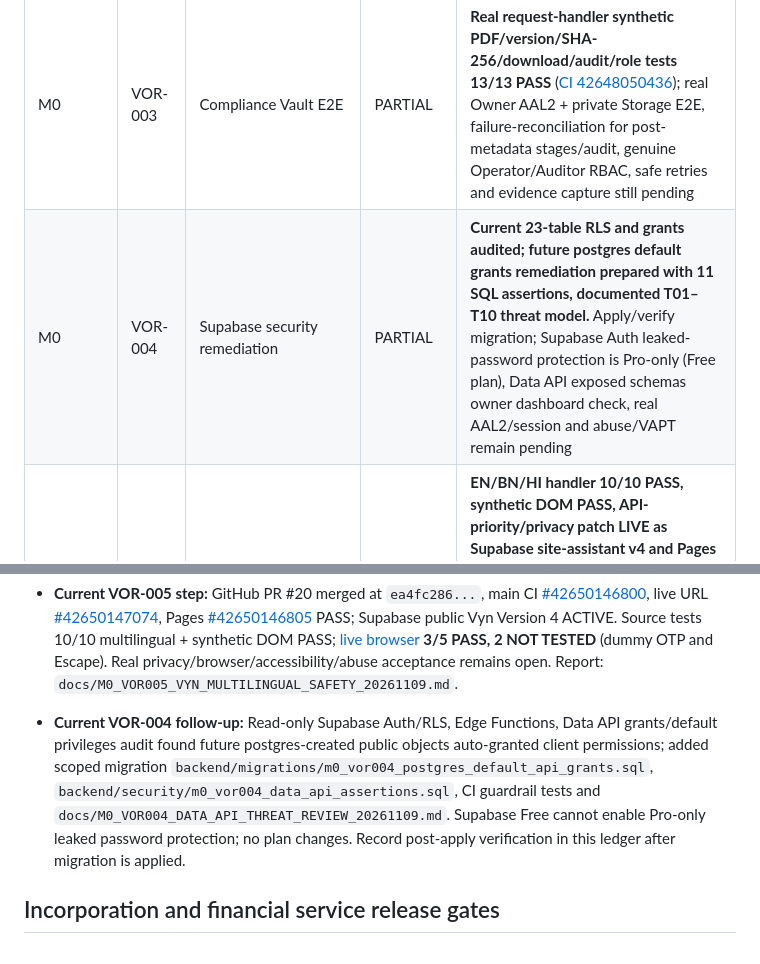
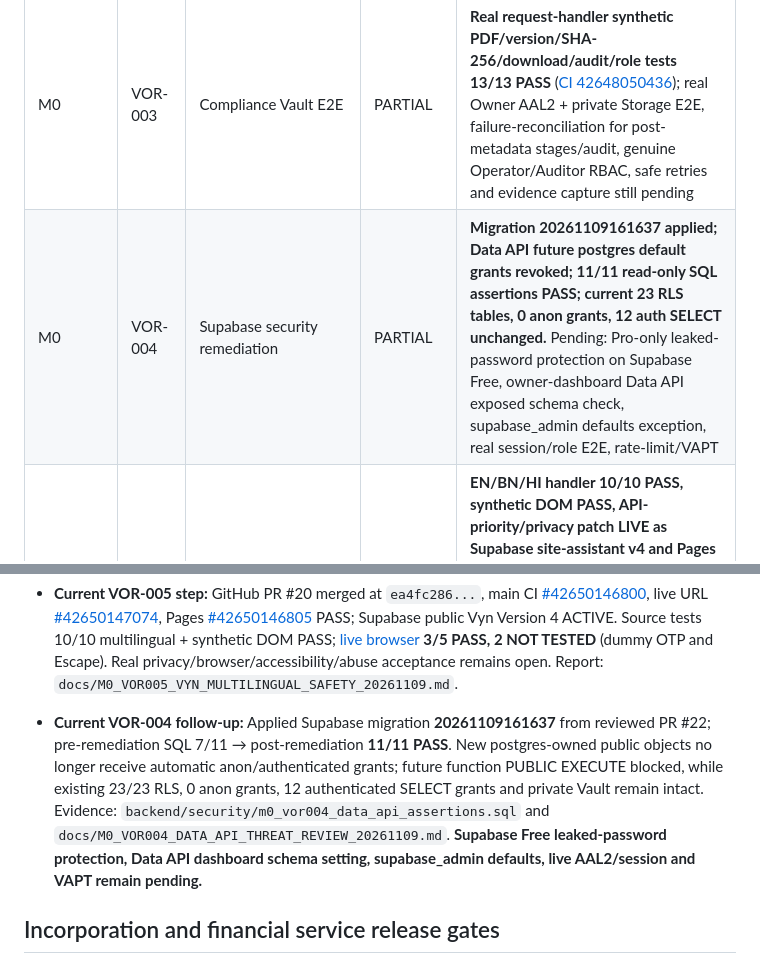
Before and after one commit to gobindatlkdr-cloud/vorvan-website, a Markdown page: docs/VORVAN_MILESTONE_PENDING_LEDGER.md, 2 parts joined by grey strips. Rendered like a GitHub page.

```diff
--- a/docs/VORVAN_MILESTONE_PENDING_LEDGER.md
+++ b/docs/VORVAN_MILESTONE_PENDING_LEDGER.md
@@ -7,7 +7,7 @@ Status key: **DONE** = source + verification evidence; **PARTIAL** = substantive
 | M0 | VOR-001 | Audit and freeze source baseline | PARTIAL | **Annotated tag m0-baseline-20261109 verified at SHA d8456ffa…; source recovery dry-run PASS; architecture/runbook committed.** Still enforce GitHub tag protection ruleset (none configured), rehearse live/staging rollback, recover missing deployed API source, verify database backup/restore |
 | M0 | VOR-002 | Admin MFA + role E2E | PARTIAL | **Synthetic request-handler role/MFA matrix and production metadata audit implemented;** real Owner AAL2 browser proof, actual Operator/Auditor test identities, token expiry/revocation and real cross-role E2E remain pending |
 | M0 | VOR-003 | Compliance Vault E2E | PARTIAL | **Real request-handler synthetic PDF/version/SHA-256/download/audit/role tests 13/13 PASS** ([CI 42648050436](https://github.com/gobindatlkdr-cloud/vorvan-website/actions/runs/42648050436)); real Owner AAL2 + private Storage E2E, failure-reconciliation for post-metadata stages/audit, genuine Operator/Auditor RBAC, safe retries and evidence capture still pending |
-| M0 | VOR-004 | Supabase security remediation | PARTIAL | **Current 23-table RLS and grants audited; future postgres default grants remediation prepared with 11 SQL assertions, documented T01–T10 threat model.** Apply/verify migration; Supabase Auth leaked-password protection is Pro-only (Free plan), Data API exposed schemas owner dashboard check, real AAL2/session and abuse/VAPT remain pending |
+| M0 | VOR-004 | Supabase security remediation | PARTIAL | **Migration 20261109161637 applied; Data API future postgres default grants revoked; 11/11 read-only SQL assertions PASS; current 23 RLS tables, 0 anon grants, 12 auth SELECT unchanged.** Pending: Pro-only leaked-password protection on Supabase Free, owner-dashboard Data API exposed schema check, supabase_admin defaults exception, real session/role E2E, rate-limit/VAPT |
 | M0 | VOR-005 | Public Vyn routing/UX QA | PARTIAL | **EN/BN/HI handler 10/10 PASS, synthetic DOM PASS, API-priority/privacy patch LIVE as Supabase site-assistant v4 and Pages deployed; live browser 3/5 PASS, 2 NOT TESTED.** Remaining: actual OTP suppression + Escape verification, mobile/Safari/assistive-tech QA, DLP bypass/rate-limit, privacy/logging and content review |
 | M1 | VOR-006 | Customer identity & consent | PENDING | Secure customer auth, own-record RLS, versioned consent, export/delete flow |
 | M1 | VOR-007 | Readiness questionnaire/rules | PENDING | Explainable rules, incomplete-input behavior, no real score/approval implication |
@@ -39,7 +39,7 @@ Status key: **DONE** = source + verification evidence; **PARTIAL** = substantive
 
 - **Current VOR-005 step:** GitHub PR #20 merged at `ea4fc286...`, main CI [#42650146800](https://github.com/gobindatlkdr-cloud/vorvan-website/actions/runs/42650146800), live URL [#42650147074](https://github.com/gobindatlkdr-cloud/vorvan-website/actions/runs/42650147074), Pages [#42650146805](https://github.com/gobindatlkdr-cloud/vorvan-website/actions/runs/42650146805) PASS; Supabase public Vyn Version 4 ACTIVE. Source tests 10/10 multilingual + synthetic DOM PASS; [live browser](https://agent.tinyfish.ai/runs/103092f1-97df-46a2-bb4b-196da6660b59) **3/5 PASS, 2 NOT TESTED** (dummy OTP and Escape). Real privacy/browser/accessibility/abuse acceptance remains open. Report: `docs/M0_VOR005_VYN_MULTILINGUAL_SAFETY_20261109.md`.
 
-- **Current VOR-004 follow-up:** Read-only Supabase Auth/RLS, Edge Functions, Data API grants/default privileges audit found future postgres-created public objects auto-granted client permissions; added scoped migration `backend/migrations/m0_vor004_postgres_default_api_grants.sql`, `backend/security/m0_vor004_data_api_assertions.sql`, CI guardrail tests and `docs/M0_VOR004_DATA_API_THREAT_REVIEW_20261109.md`. Supabase Free cannot enable Pro-only leaked password protection; no plan changes. Record post-apply verification in this ledger after migration is applied.
+- **Current VOR-004 follow-up:** Applied Supabase migration **20261109161637** from reviewed PR #22; pre-remediation SQL 7/11 → post-remediation **11/11 PASS**. New postgres-owned public objects no longer receive automatic anon/authenticated grants; future function PUBLIC EXECUTE blocked, while existing 23/23 RLS, 0 anon grants, 12 authenticated SELECT grants and private Vault remain intact. Evidence: `backend/security/m0_vor004_data_api_assertions.sql` and `docs/M0_VOR004_DATA_API_THREAT_REVIEW_20261109.md`. **Supabase Free leaked-password protection, Data API dashboard schema setting, supabase_admin defaults, live AAL2/session and VAPT remain pending.**
 
 ## Incorporation and financial service release gates
 - **VORVAN PRIVATE LIMITED: proposed; incorporation pending; MCA fees paid.** No COI/CIN or corporate registration claim until evidence provided by owner.
```
Also changed, not shown: docs/M0_VOR004_DATA_API_THREAT_REVIEW_20261109.md (+6 -1 lines).
